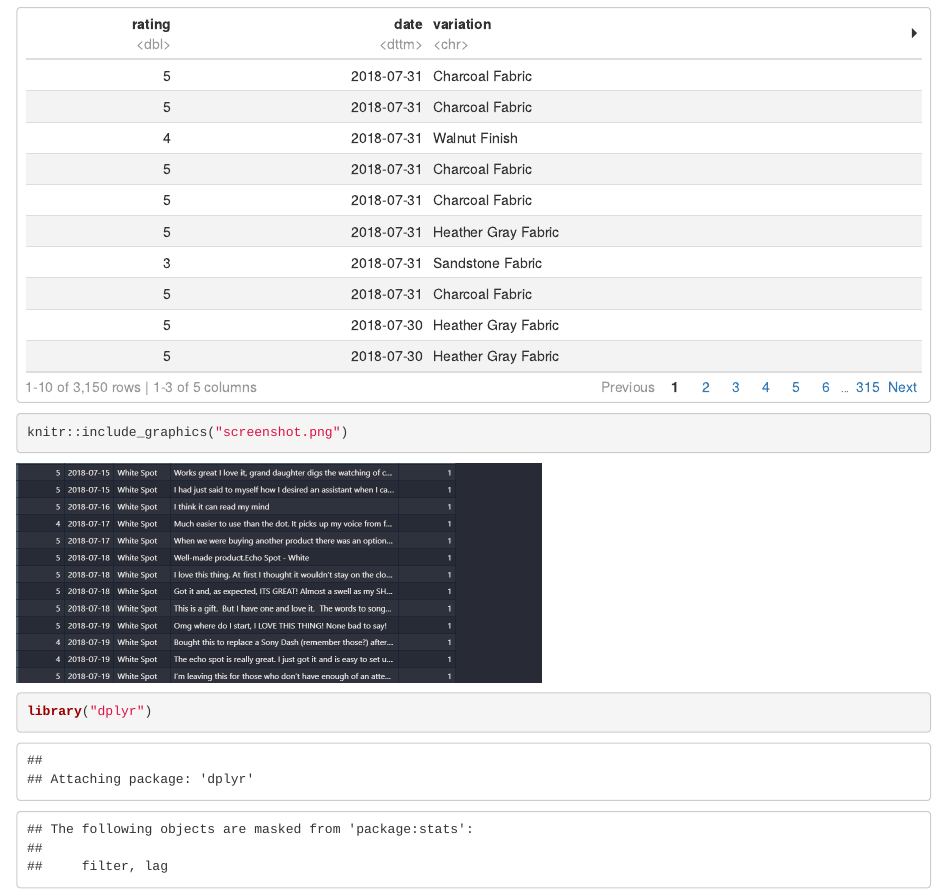
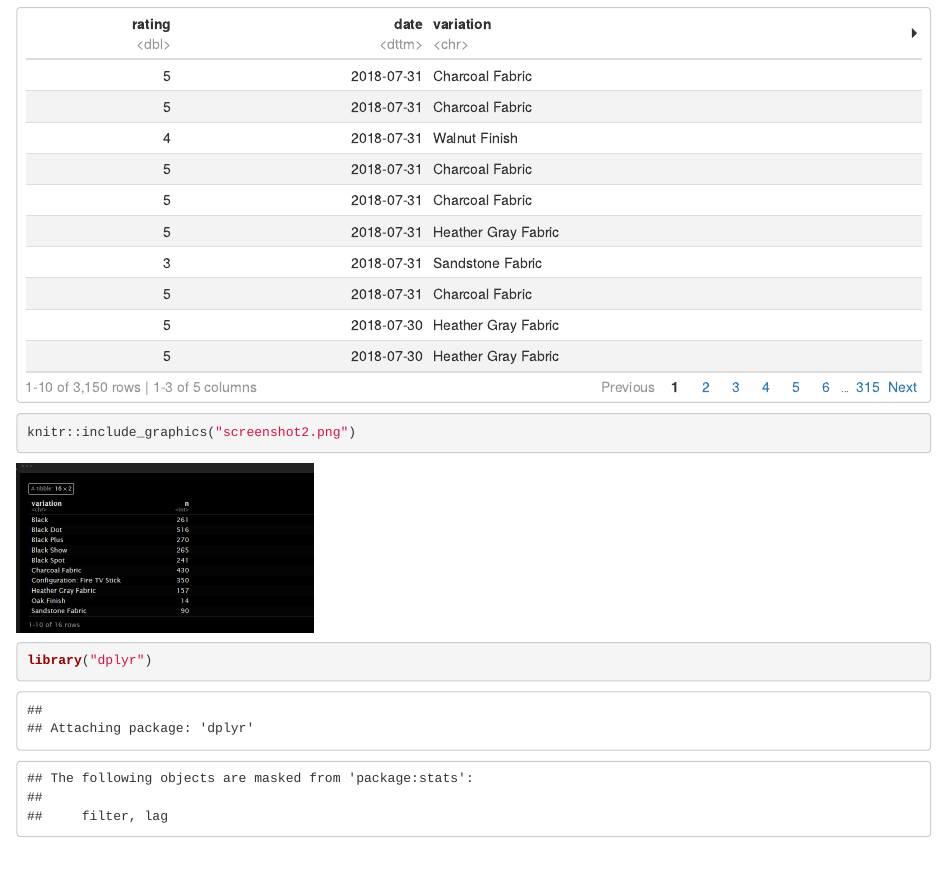
Before and after one commit to HanzDLC/R-WORKSHEET, an R Markdown document (Worksheet4_de la Cruz-Hanz/RWorksheet_de la Cruz-Hanz#4b.Rmd): the page in a window 1100 px wide, from 7400 px down. Rendered offline with R 4.5, knitr and Pandoc, with nearby package versions; both versions are drawn in the output format of the newer one.

Commit message:
update 6

````diff
--- a/Worksheet4_de la Cruz-Hanz/RWorksheet_de la Cruz-Hanz#4b.Rmd
+++ b/Worksheet4_de la Cruz-Hanz/RWorksheet_de la Cruz-Hanz#4b.Rmd
@@ -1,9 +1,9 @@
 ---
 title: "RWORSHEET 4B"
 output:
-  pdf_document: default
   html_document:
     df_print: paged
+  pdf_document: default
 date: "2023-11-07"
 ---
 
@@ -192,7 +192,7 @@ alexaDF
 ```
 
 ```{r knit graphics}
-knitr::include_graphics("screenshot.png")
+knitr::include_graphics("screenshot2.png")
 ```
 
 
````
Also changed, not shown: Worksheet4_de la Cruz-Hanz/RWorksheet_de-la-Cruz-Hanz-4b.html, Worksheet4_de la Cruz-Hanz/RWorksheet_de-la-Cruz-Hanz-4b.pdf, Worksheet4_de la Cruz-Hanz/screenshot2.png (added).
